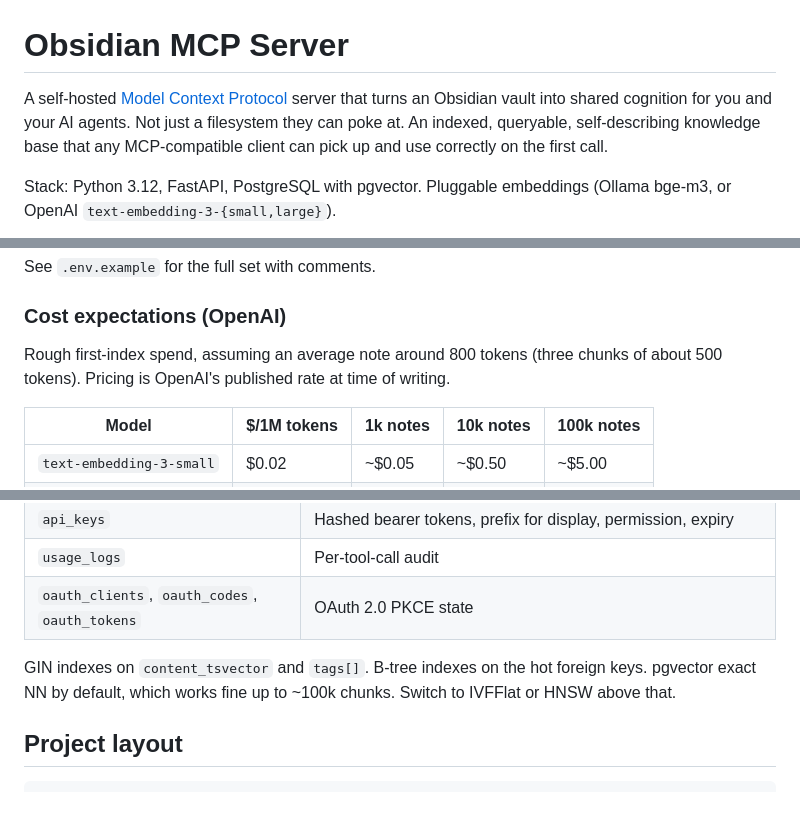
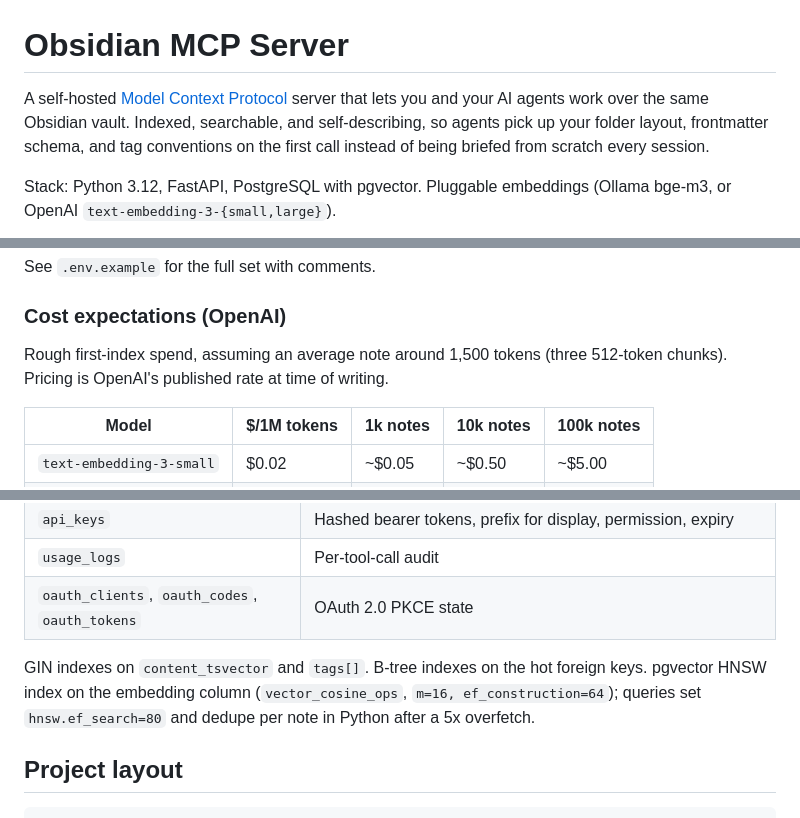
Before and after one commit to nytafar/obsidian-mcp, a Markdown page: README.md, 3 parts joined by grey strips. Rendered like a GitHub page.

Commit message:
Tighten README intro and refresh stale chunk/HNSW details
Co-Authored-By: Claude Opus 4.7 <noreply@anthropic.com>

```diff
--- a/README.md
+++ b/README.md
@@ -1,10 +1,10 @@
 # Obsidian MCP Server
 
 A self-hosted [Model Context Protocol](https://modelcontextprotocol.io)
-server that turns an Obsidian vault into shared cognition for you and
-your AI agents. Not just a filesystem they can poke at. An indexed,
-queryable, self-describing knowledge base that any MCP-compatible
-client can pick up and use correctly on the first call.
+server that lets you and your AI agents work over the same Obsidian
+vault. Indexed, searchable, and self-describing, so agents pick up
+your folder layout, frontmatter schema, and tag conventions on the
+first call instead of being briefed from scratch every session.
 
 Stack: Python 3.12, FastAPI, PostgreSQL with pgvector. Pluggable
 embeddings (Ollama bge-m3, or OpenAI `text-embedding-3-{small,large}`).
@@ -310,9 +310,9 @@ See `.env.example` for the full set with comments.
 
 ### Cost expectations (OpenAI)
 
-Rough first-index spend, assuming an average note around 800 tokens
-(three chunks of about 500 tokens). Pricing is OpenAI's published
-rate at time of writing.
+Rough first-index spend, assuming an average note around 1,500 tokens
+(three 512-token chunks). Pricing is OpenAI's published rate at time
+of writing.
 
 | Model | $/1M tokens | 1k notes | 10k notes | 100k notes |
 | --- | --- | --- | --- | --- |
@@ -411,8 +411,9 @@ ignores mtime jitter. Stale embeddings are caught by the
 | `oauth_clients`, `oauth_codes`, `oauth_tokens` | OAuth 2.0 PKCE state |
 
 GIN indexes on `content_tsvector` and `tags[]`. B-tree indexes on the
-hot foreign keys. pgvector exact NN by default, which works fine up to
-~100k chunks. Switch to IVFFlat or HNSW above that.
+hot foreign keys. pgvector HNSW index on the embedding column
+(`vector_cosine_ops`, `m=16, ef_construction=64`); queries set
+`hnsw.ef_search=80` and dedupe per note in Python after a 5x overfetch.
 
 ## Project layout
 
```
Also changed, not shown: other parts of README.md (+1 -1 lines).
